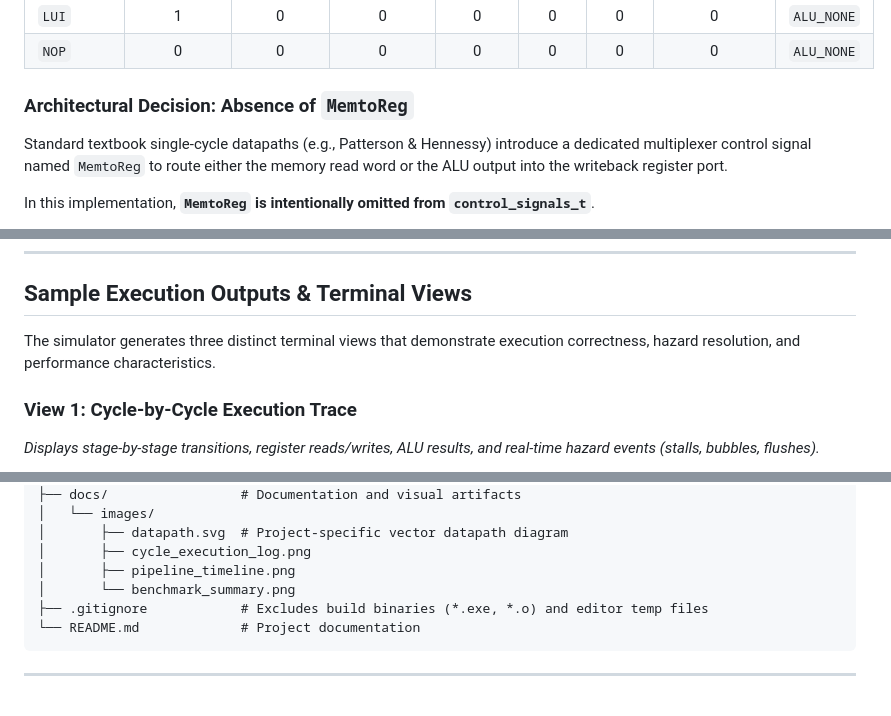
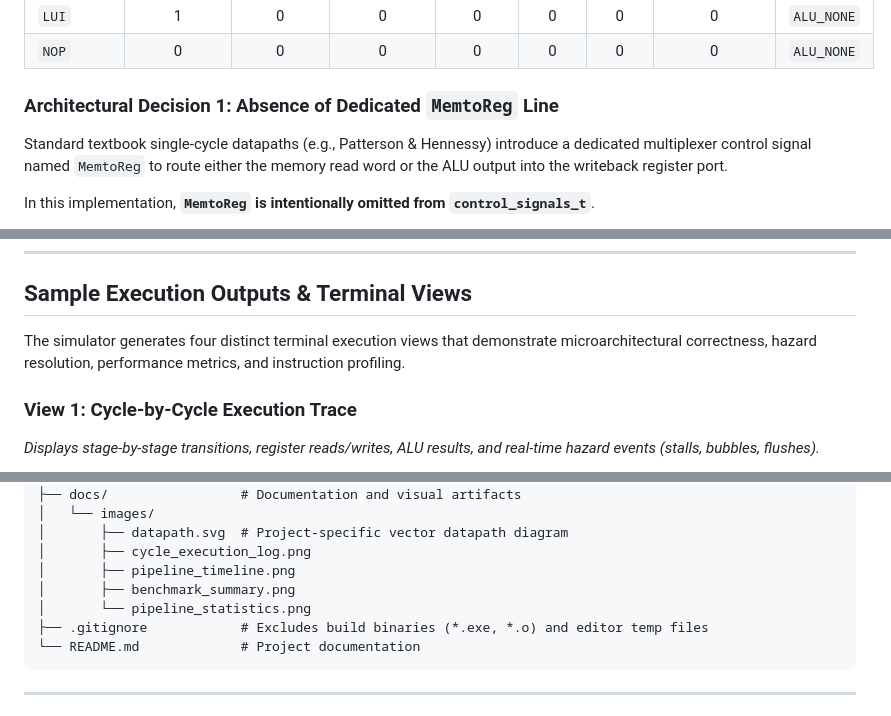
Before and after one commit to DharanidharanRavikumar/riscv-5_stage_pipeline_simulator, a Markdown page: README.md, 3 parts joined by grey strips. GitHub-like rendering.

````diff
--- a/README.md
+++ b/README.md
@@ -144,7 +147,7 @@ typedef struct
 | `LUI`  | 1 | 0 | 0 | 0 | 0 | 0 | 0 | `ALU_NONE` |
 | `NOP`  | 0 | 0 | 0 | 0 | 0 | 0 | 0 | `ALU_NONE` |
 
-### Architectural Decision: Absence of `MemtoReg`
+### Architectural Decision 1: Absence of Dedicated `MemtoReg` Line
 
 Standard textbook single-cycle datapaths (e.g., Patterson & Hennessy) introduce a dedicated multiplexer control signal named `MemtoReg` to route either the memory read word or the ALU output into the writeback register port.
 
@@ -253,7 +277,7 @@ The simulator includes four focused unit benchmarks and one comprehensive regres
 
 ## Sample Execution Outputs & Terminal Views
 
-The simulator generates three distinct terminal views that demonstrate execution correctness, hazard resolution, and performance characteristics.
+The simulator generates four distinct terminal execution views that demonstrate microarchitectural correctness, hazard resolution, performance metrics, and instruction profiling.
 
 ### View 1: Cycle-by-Cycle Execution Trace
 *Displays stage-by-stage transitions, register reads/writes, ALU results, and real-time hazard events (stalls, bubbles, flushes).*
@@ -299,7 +328,8 @@ The simulator generates three distinct terminal views that demonstrate execution
 │       ├── datapath.svg  # Project-specific vector datapath diagram
 │       ├── cycle_execution_log.png
 │       ├── pipeline_timeline.png
-│       └── benchmark_summary.png
+│       ├── benchmark_summary.png
+│       └── pipeline_statistics.png
 ├── .gitignore            # Excludes build binaries (*.exe, *.o) and editor temp files
 └── README.md             # Project documentation
 ```
````
Also changed, not shown: other parts of README.md (+35 -6 lines), docs/images/benchmark_summary.png (added), docs/images/cycle_execution_log.png (added), docs/images/pipeline_statistics.png (added), docs/images/pipeline_timeline.png (added), 3 other files.
